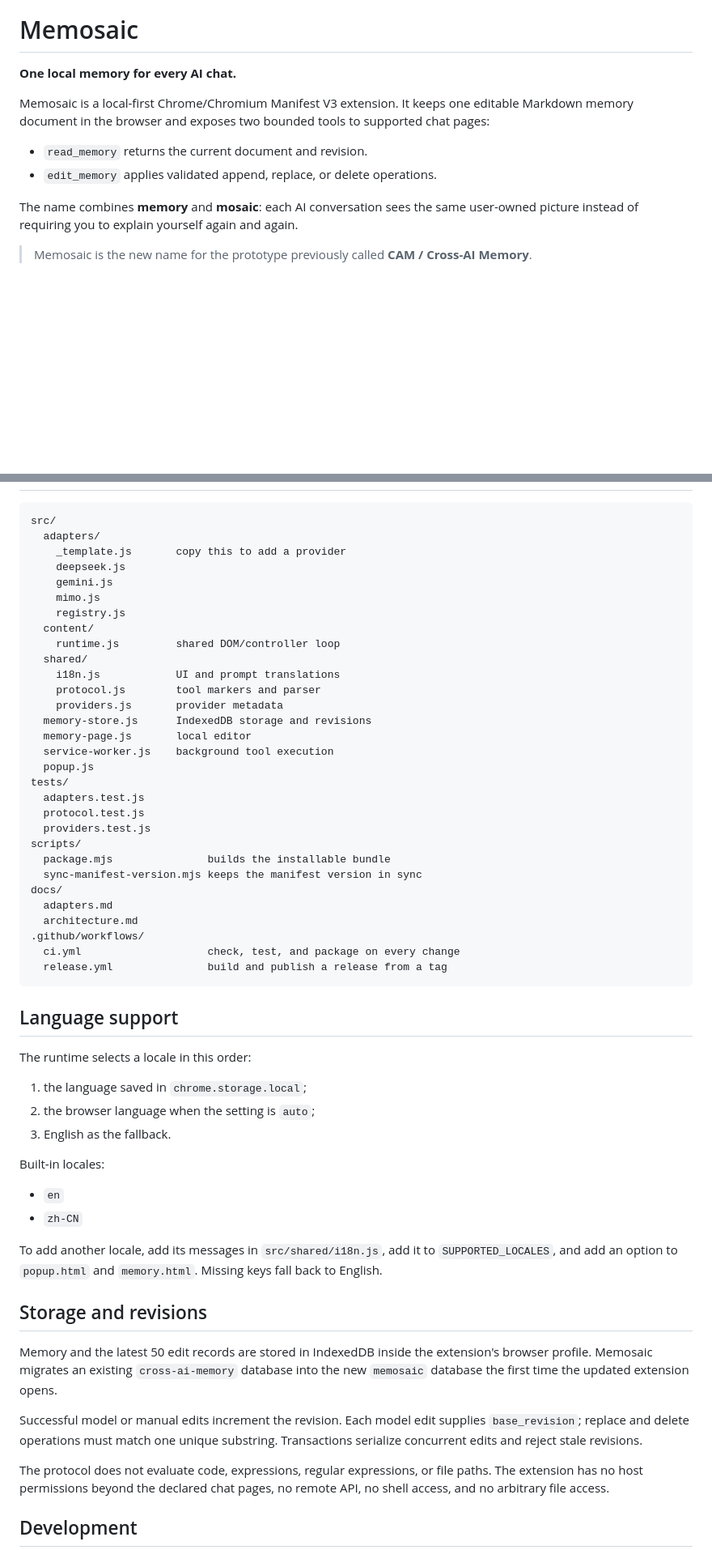
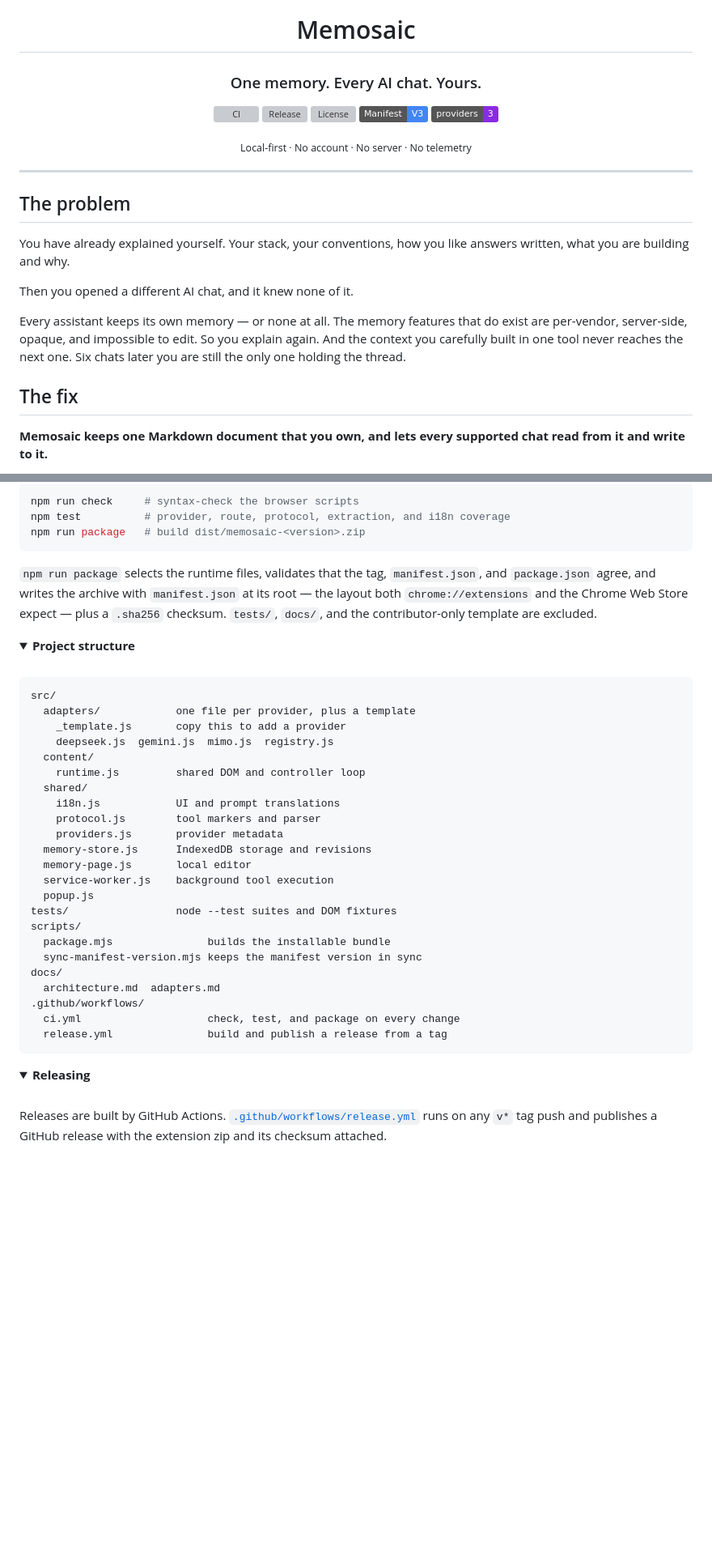
Before and after one commit to FlashingChen/memosaic, a Markdown page: README.md, 2 parts joined by grey strips. Shown at 81% size. GitHub-like rendering; folded sections open; badges without logos; blank space fills up the shorter version; grey boxes are pictures that could not be loaded.

````diff
--- a/README.md
+++ b/README.md
@@ -1,12 +9,28 @@
 # Memosaic
 
-**One local memory for every AI chat.**
+### One memory. Every AI chat. Yours.
 
-Memosaic is a local-first Chrome/Chromium Manifest V3 extension. It keeps one editable Markdown memory document in the browser and exposes two bounded tools to supported chat pages:
+[![CI](https://github.com/FlashingChen/memosaic/actions/workflows/ci.yml/badge.svg)](https://github.com/FlashingChen/memosaic/actions/workflows/ci.yml)
+[![Release](https://img.shields.io/github/v/release/FlashingChen/memosaic?sort=semver)](https://github.com/FlashingChen/memosaic/releases)
+[![License](https://img.shields.io/github/license/FlashingChen/memosaic)](LICENSE)
+![Manifest V3](https://img.shields.io/badge/Manifest-V3-4285F4)
+![Providers](https://img.shields.io/badge/providers-3-8A2BE2)
 
-- `read_memory` returns the current document and revision.
-- `edit_memory` applies validated append, replace, or delete operations.
+<sub>Local-first · No account · No server · No telemetry</sub>
 
-The name combines **memory** and **mosaic**: each AI conversation sees the same user-owned picture instead of requiring you to explain yourself again and again.
+</div>
 
-> Memosaic is the new name for the prototype previously called **CAM / Cross-AI Memory**.
+---
+
+## The problem
+
+You have already explained yourself. Your stack, your conventions, how you like answers written, what you are building and why.
+
+Then you opened a different AI chat, and it knew none of it.
+
+Every assistant keeps its own memory — or none at all. The memory features that do exist are per-vendor, server-side, opaque, and impossible to edit. So you explain again. And the context you carefully built in one tool never reaches the next one. Six chats later you are still the only one holding the thread.
+
+## The fix
+
+**Memosaic keeps one Markdown document that you own, and lets every supported chat read from it and write to it.**
+
@@ -51,14 +139,23 @@ See [Adapter guide](docs/adapters.md) for the complete interface and a template.
+```bash
+npm run check     # syntax-check the browser scripts
+npm test          # provider, route, protocol, extraction, and i18n coverage
+npm run package   # build dist/memosaic-<version>.zip
+```
+
+`npm run package` selects the runtime files, validates that the tag, `manifest.json`, and `package.json` agree, and writes the archive with `manifest.json` at its root — the layout both `chrome://extensions` and the Chrome Web Store expect — plus a `.sha256` checksum. `tests/`, `docs/`, and the contributor-only template are excluded.
+
+<details>
+<summary><b>Project structure</b></summary>
+
+<br>
 
 ```text
 src/
-  adapters/
+  adapters/            one file per provider, plus a template
     _template.js       copy this to add a provider
-    deepseek.js
-    gemini.js
-    mimo.js
-    registry.js
+    deepseek.js  gemini.js  mimo.js  registry.js
   content/
-    runtime.js         shared DOM/controller loop
+    runtime.js         shared DOM and controller loop
   shared/
     i18n.js            UI and prompt translations
     protocol.js        tool markers and parser
@@ -67,43 +164,23 @@ src/
   memory-page.js       local editor
   service-worker.js    background tool execution
   popup.js
-tests/
-  adapters.test.js
-  protocol.test.js
-  providers.test.js
+tests/                 node --test suites and DOM fixtures
 scripts/
   package.mjs               builds the installable bundle
   sync-manifest-version.mjs keeps the manifest version in sync
 docs/
-  adapters.md
-  architecture.md
+  architecture.md  adapters.md
 .github/workflows/
   ci.yml                    check, test, and package on every change
   release.yml               build and publish a release from a tag
 ```
 
-## Language support
+</details>
 
-The runtime selects a locale in this order:
+<details>
+<summary><b>Releasing</b></summary>
 
-1. the language saved in `chrome.storage.local`;
-2. the browser language when the setting is `auto`;
-3. English as the fallback.
+<br>
 
-Built-in locales:
+Releases are built by GitHub Actions. [`.github/workflows/release.yml`](.github/workflows/release.yml) runs on any `v*` tag push and publishes a GitHub release with the extension zip and its checksum attached.
 
-- `en`
-- `zh-CN`
-
-To add another locale, add its messages in `src/shared/i18n.js`, add it to `SUPPORTED_LOCALES`, and add an option to `popup.html` and `memory.html`. Missing keys fall back to English.
-
-## Storage and revisions
-
-Memory and the latest 50 edit records are stored in IndexedDB inside the extension's browser profile. Memosaic migrates an existing `cross-ai-memory` database into the new `memosaic` database the first time the updated extension opens.
-
-Successful model or manual edits increment the revision. Each model edit supplies `base_revision`; replace and delete operations must match one unique substring. Transactions serialize concurrent edits and reject stale revisions.
-
-The protocol does not evaluate code, expressions, regular expressions, or file paths. The extension has no host permissions beyond the declared chat pages, no remote API, no shell access, and no arbitrary file access.
-
-## Development
-
````
Also changed, not shown: other parts of README.md (+110 -61 lines), README.zh-CN.md (added, +221 -0 lines).
